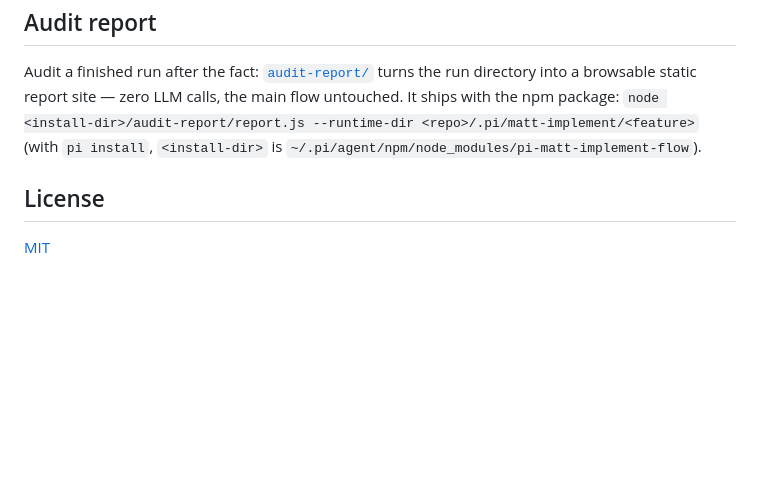
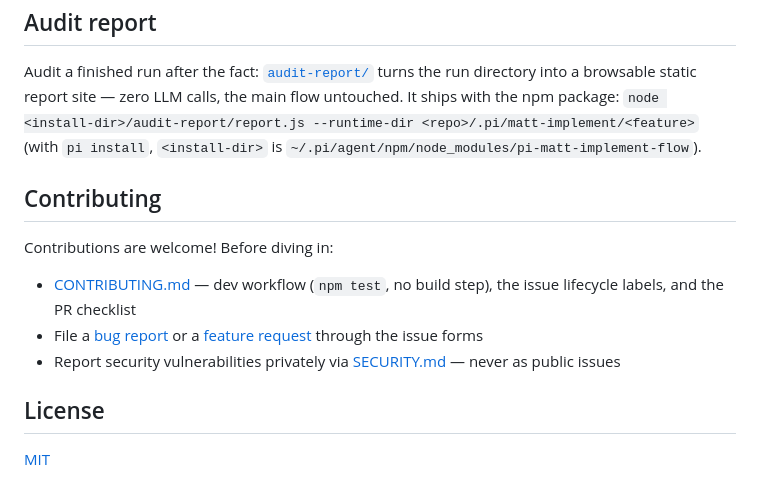
Before and after one commit to toomanyopenfiles/pi-matt-implement-flow, a Markdown page: README.md, the part around the change. Rendered like a GitHub page; blank space fills up the shorter version.

```diff
--- a/README.md
+++ b/README.md
@@ -188,6 +188,14 @@ Every run writes a local run directory, `.pi/matt-implement/<feature>/`:
 
 Audit a finished run after the fact: [`audit-report/`](./audit-report/README.md) turns the run directory into a browsable static report site — zero LLM calls, the main flow untouched. It ships with the npm package: `node <install-dir>/audit-report/report.js --runtime-dir <repo>/.pi/matt-implement/<feature>` (with `pi install`, `<install-dir>` is `~/.pi/agent/npm/node_modules/pi-matt-implement-flow`).
 
+## Contributing
+
+Contributions are welcome! Before diving in:
+
+- [CONTRIBUTING.md](./CONTRIBUTING.md) — dev workflow (`npm test`, no build step), the issue lifecycle labels, and the PR checklist
+- File a [bug report](https://github.com/toomanyopenfiles/pi-matt-implement-flow/issues/new?template=bug.yml) or a [feature request](https://github.com/toomanyopenfiles/pi-matt-implement-flow/issues/new?template=feature.yml) through the issue forms
+- Report security vulnerabilities privately via [SECURITY.md](./SECURITY.md) — never as public issues
+
 ## License
 
 [MIT](./LICENSE)
```
Also changed, not shown: CHANGELOG.md (+14 -0 lines), README.zh-CN.md (+8 -0 lines).
